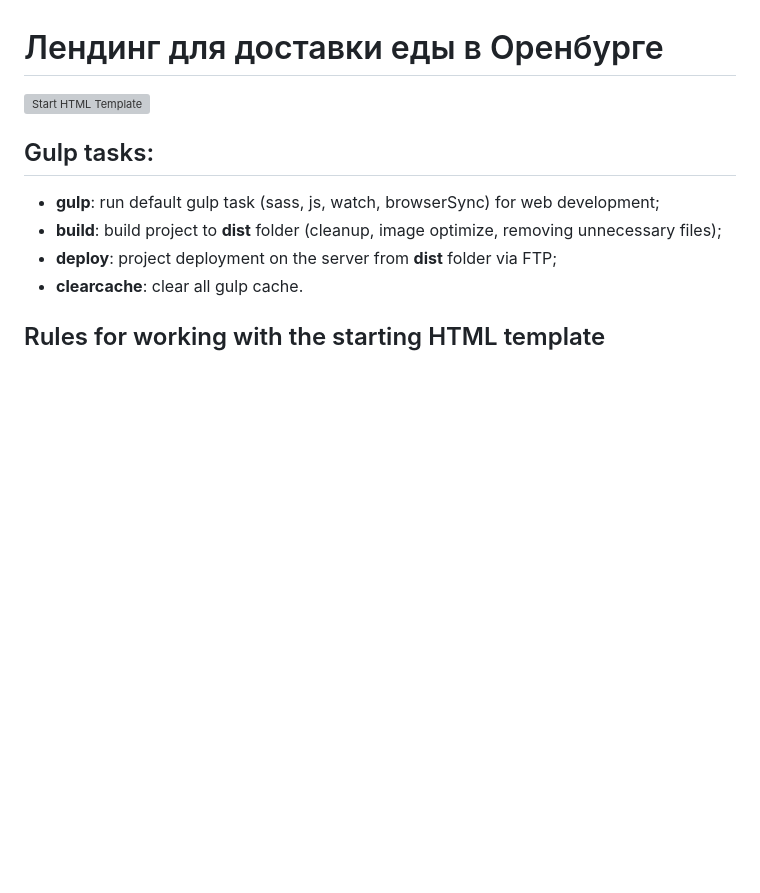
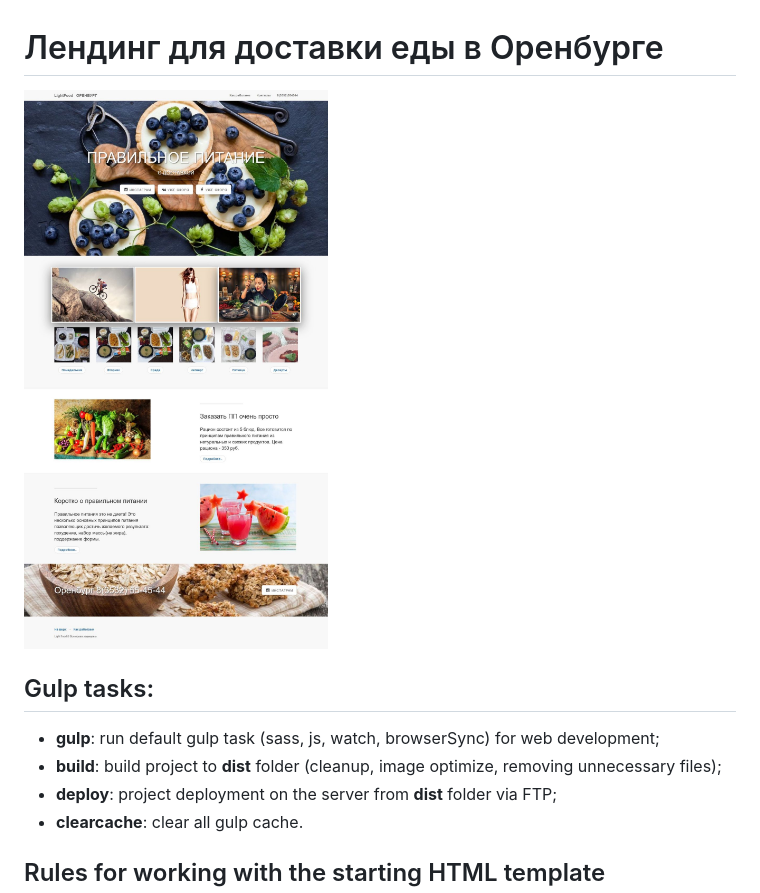
Before and after one commit to tsvetkovpro/l-food, a Markdown page: readme.md, the part around the change. Drawn GitHub-style; pictures changed too: img.jpg (added); blank space fills up the shorter version; grey boxes are pictures that could not be loaded.

```diff
--- a/readme.md
+++ b/readme.md
@@ -1,7 +1,7 @@
 <h1>Лендинг для доставки еды в Оренбурге</h1>
 
 <p>
-	<img src="./img.png" alt="Start HTML Template">
+	<img src="./img.jpg" alt="Start HTML Template">
 </p>
 
 
```
